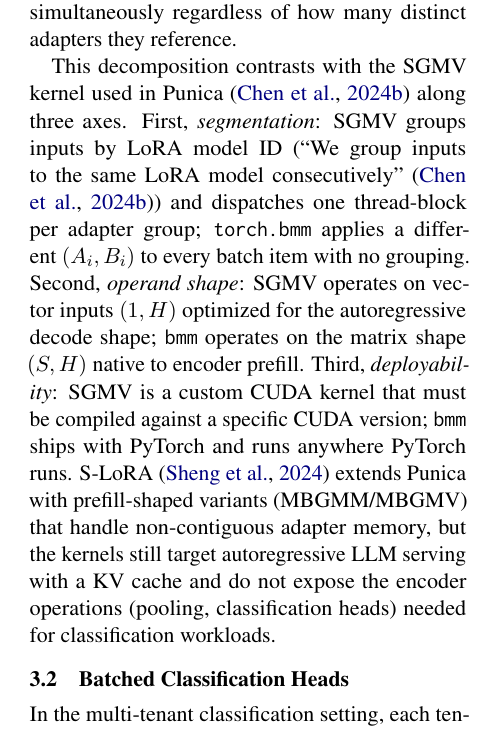
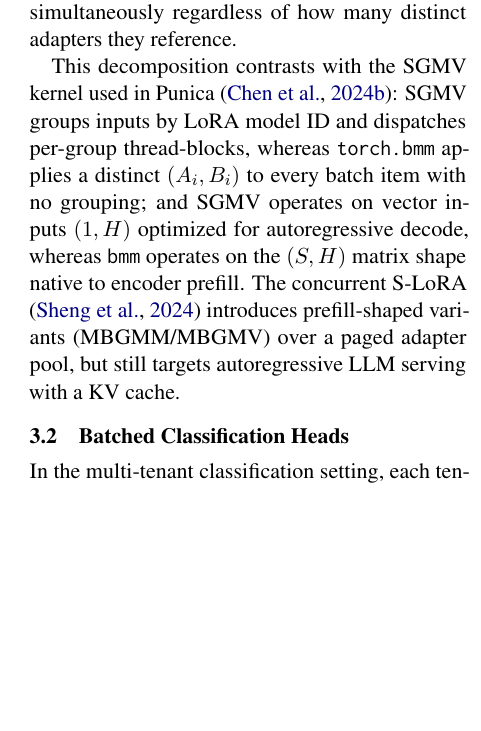
Before and after one commit to ashutoshrdwivedi/lora_scaling, a LaTeX paper (paper/main.tex): part of one column of page 3 of 9, cut so that both start at the same text, the shorter picture padded with empty space. Compiled offline with pdfLaTeX.

Commit message:
compressed the discussion of SGMB in intro

```diff
--- a/paper/main.tex
+++ b/paper/main.tex
@@ -321,30 +321,14 @@ Both \texttt{bmm} calls are a single GPU kernel launch, processing all $\mathcal
 samples simultaneously regardless of how many distinct adapters they reference.
 
 This decomposition contrasts with the SGMV kernel used in Punica
-\cite{chen2024punica} along three axes.
-First, \emph{segmentation}: SGMV groups inputs by LoRA model ID
-(``We group inputs to the same LoRA model consecutively'' \cite{chen2024punica})
-and dispatches one thread-block per adapter group; \texttt{torch.bmm}
-applies a different $(A_i, B_i)$ to every batch item with no grouping.
-Second, \emph{operand shape}: SGMV operates on vector inputs $(1, H)$
-optimized for the autoregressive decode shape;
-\texttt{bmm} operates on the matrix shape $(S, H)$ native to encoder prefill.
-% * <Ashutosh Dwivedi> 18:10:54 26 May 2026 UTC+0530:
-% self: explain
-Third, \emph{deployability}: SGMV is a custom CUDA kernel that must be
-compiled against a specific CUDA version; \texttt{bmm} ships with PyTorch
-and runs anywhere PyTorch runs.
-S-LoRA \cite{sheng2024slora} extends Punica with prefill-shaped variants
-% * <Ashutosh Dwivedi> 18:17:28 26 May 2026 UTC+0530:
-% benchmark: contiguous memory layout for our own implementation
-% * <Ashutosh Dwivedi> 18:12:31 26 May 2026 UTC+0530:
-% Does it really extend they are the papers submitted at the same time
-(MBGMM/MBGMV) that handle non-contiguous adapter memory, but the kernels
-still target autoregressive LLM serving with a KV cache and do not expose
-the encoder operations (pooling, classification heads) needed for
-% * <Ashutosh Dwivedi> 18:18:39 26 May 2026 UTC+0530:
-% They are not even concerned with classification head so no need to mention it here.
-classification workloads.
+\cite{chen2024punica}: SGMV groups inputs by LoRA model ID and dispatches
+per-group thread-blocks, whereas \texttt{torch.bmm} applies a distinct
+$(A_i, B_i)$ to every batch item with no grouping; and SGMV operates on
+vector inputs $(1, H)$ optimized for autoregressive decode, whereas
+\texttt{bmm} operates on the $(S, H)$ matrix shape native to encoder
+prefill. The concurrent S-LoRA \cite{sheng2024slora} introduces
+prefill-shaped variants (MBGMM/MBGMV) over a paged adapter pool, but
+still targets autoregressive LLM serving with a KV cache.
 
 \subsection{Batched Classification Heads}
 \label{sec:lr_head}
```
